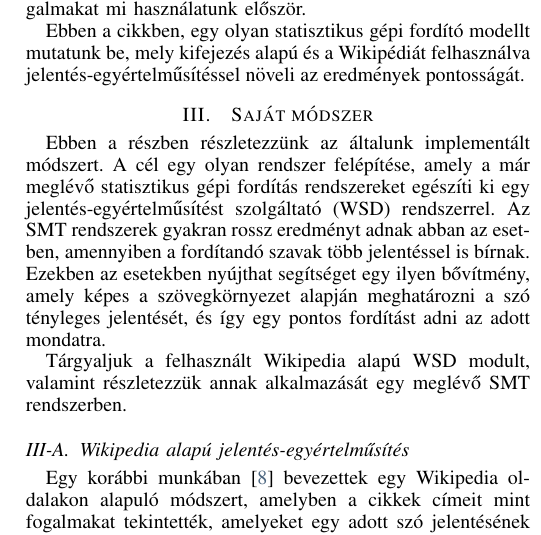
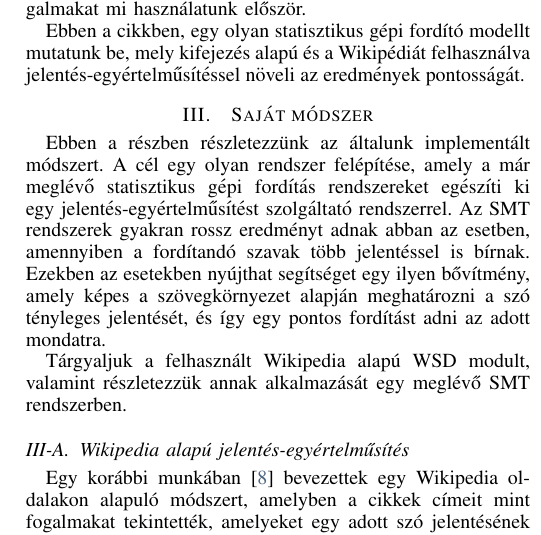
Before and after one commit to eszterbordi/Unslaneta, a LaTeX paper (cikk/main.tex, which reads cikk/new_method.tex): part of one column of page 2 of 5, cut so that both start at the same text. Compiled offline with pdfLaTeX; a LaTeX package or settings file that is missing is left out.

Commit message:
deleted WSD

```diff
--- a/cikk/new_method.tex
+++ b/cikk/new_method.tex
@@ -1,6 +1,6 @@
 \section{Saját módszer} \label{sec:new_method}
 
-Ebben a részben részletezzünk az általunk implementált módszert. A cél egy olyan rendszer felépítése, amely a már meglévő statisztikus gépi fordítás rendszereket egészíti ki egy jelentés-egyértelműsítést szolgáltató (WSD) rendszerrel. Az SMT rendszerek gyakran rossz eredményt adnak abban az esetben, amennyiben a fordítandó szavak több jelentéssel is bírnak. Ezekben az esetekben nyújthat segítséget egy ilyen bővítmény, amely képes a szövegkörnyezet alapján meghatározni a szó tényleges jelentését, és így egy pontos fordítást adni az adott mondatra.
+Ebben a részben részletezzünk az általunk implementált módszert. A cél egy olyan rendszer felépítése, amely a már meglévő statisztikus gépi fordítás rendszereket egészíti ki egy jelentés-egyértelműsítést szolgáltató rendszerrel. Az SMT rendszerek gyakran rossz eredményt adnak abban az esetben, amennyiben a fordítandó szavak több jelentéssel is bírnak. Ezekben az esetekben nyújthat segítséget egy ilyen bővítmény, amely képes a szövegkörnyezet alapján meghatározni a szó tényleges jelentését, és így egy pontos fordítást adni az adott mondatra.
 
 Tárgyaljuk a felhasznált Wikipedia alapú WSD modult, valamint részletezzük annak alkalmazását egy meglévő SMT rendszerben.
 
```
